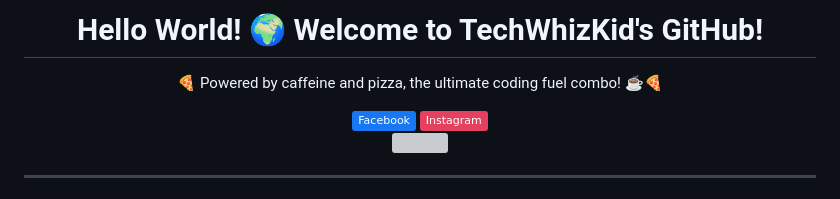
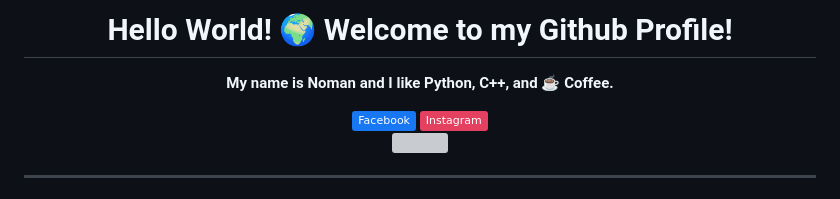
Before and after one commit to 8gudbits/8gudbits, a Markdown page: README.md, the part around the change. Drawn GitHub-style; badges without logos; grey boxes are pictures that could not be loaded.

```diff
--- a/README.md
+++ b/README.md
@@ -1,6 +1,6 @@
 <div align="center" style="text-align: center;">
-  <h1 align="center">Hello World! 🌍 Welcome to TechWhizKid's GitHub!</h1>
-  <p>🍕 Powered by caffeine and pizza, the ultimate coding fuel combo! ☕🍕</p>
+  <h1 align="center">Hello World! 🌍 Welcome to my Github Profile!</h1>
+  <p><b>My name is Noman and I like Python, C++, and ☕ Coffee.</b></p>
   <a href="https://facebook.com/user.noman">
     <img src="https://img.shields.io/badge/Facebook-%231877F2.svg?logo=Facebook&logoColor=white" alt="Facebook">
   </a>
```
